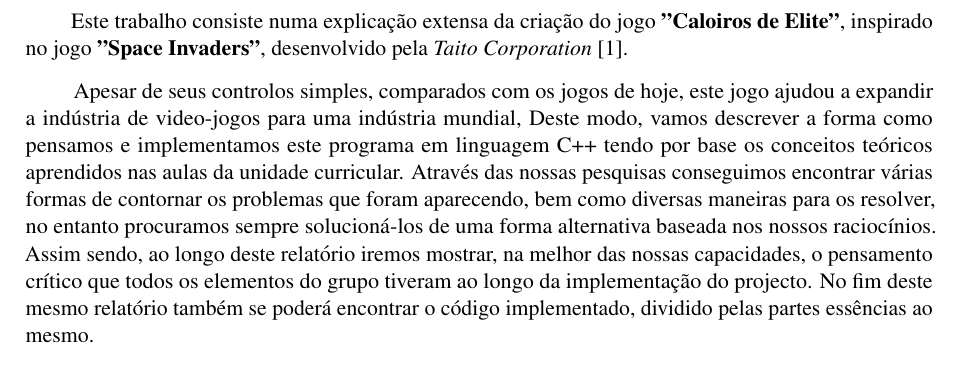
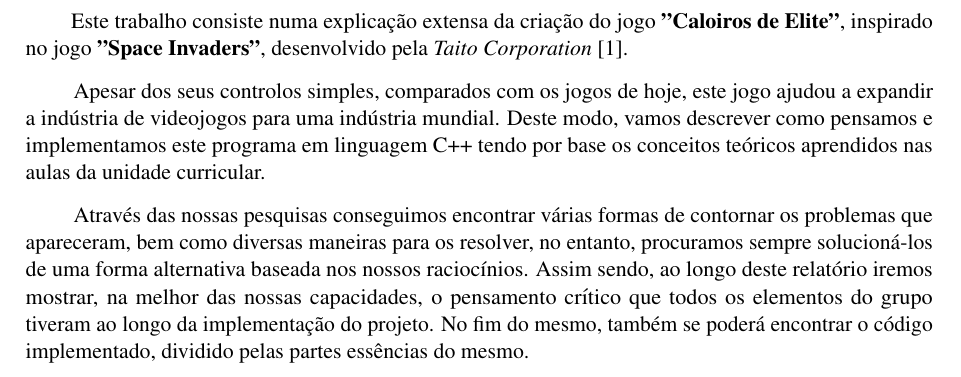
Before and after one commit to Rexrder/CaloirosDeEliteDocs, a LaTeX document (main.tex): part of page 2 of 14, cut so that both start at the same text. Compiled offline with pdfLaTeX.

Commit message:
TemporalPush

```diff
--- a/main.tex
+++ b/main.tex
@@ -97,17 +97,16 @@
 % \markboth{Resumo}{Resumo}
 
 \tab Este trabalho consiste numa explicação extensa da criação do jogo \textbf{"Caloiros de Elite"}, inspirado no jogo \textbf{"Space Invaders"}, desenvolvido pela \textit{Taito Corporation} \cite{spaceInv}.  \par
+
 \vspace{8pt}
-Apesar de seus controlos simples,
-comparados com os jogos de hoje, este jogo ajudou a expandir a indústria de video-jogos para
-uma indústria mundial,
-Deste modo, vamos descrever a forma como pensamos e implementamos este programa em linguagem C++ tendo por base os conceitos teóricos aprendidos nas aulas da unidade curricular.
-Através das nossas pesquisas conseguimos encontrar várias formas de contornar os problemas que
-foram aparecendo, bem como diversas maneiras para os resolver, no entanto procuramos sempre
-solucioná-los de uma forma alternativa baseada nos nossos raciocínios. Assim sendo, ao longo
-deste relatório iremos mostrar, na melhor das nossas capacidades, o pensamento crítico que todos os elementos do grupo tiveram ao longo da implementação do projecto. No fim
-deste mesmo relatório também se poderá encontrar o código implementado, dividido pelas partes
-essências ao mesmo.
+
+Apesar dos seus controlos simples,
+comparados com os jogos de hoje, este jogo ajudou a expandir a indústria de videojogos para
+uma indústria mundial. Deste modo, vamos descrever como pensamos e implementamos este programa em linguagem C++ tendo por base os conceitos teóricos aprendidos nas aulas da unidade curricular.
+
+\vspace{8pt}
+
+Através das nossas pesquisas conseguimos encontrar várias formas de contornar os problemas que apareceram, bem como diversas maneiras para os resolver, no entanto, procuramos sempre solucioná-los de uma forma alternativa baseada nos nossos raciocínios. Assim sendo, ao longo deste relatório iremos mostrar, na melhor das nossas capacidades, o pensamento crítico que todos os elementos do grupo tiveram ao longo da implementação do projeto. No fim do mesmo, também se poderá encontrar o código implementado, dividido pelas partes essências do mesmo.
 
 % 3º parágrafo
 \vspace{40pt}
```
Also changed, not shown: main.pdf (deleted).
